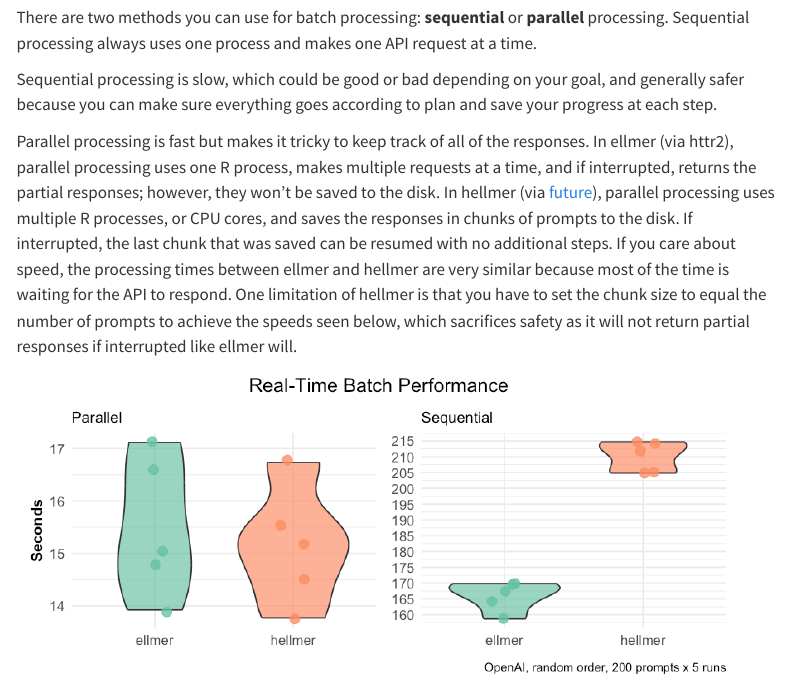
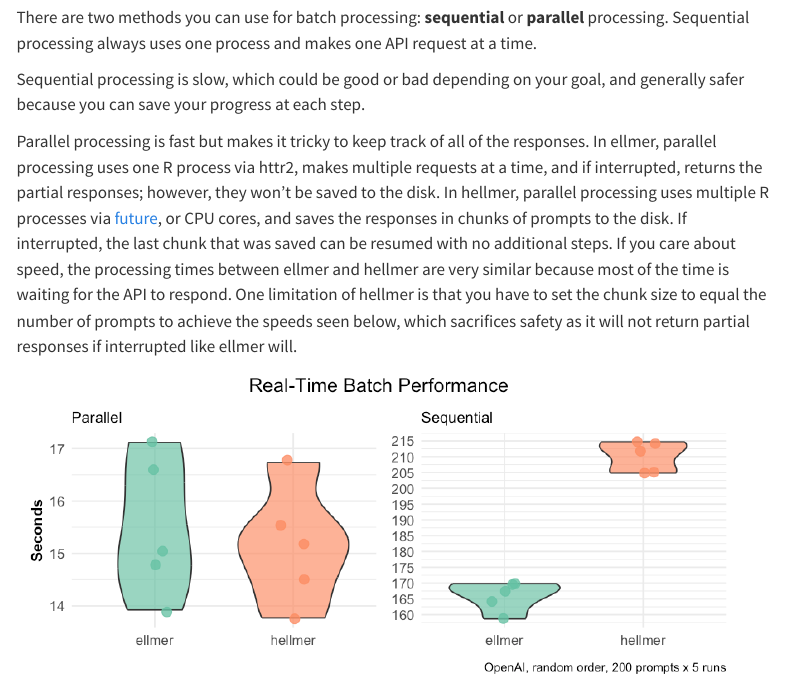
Before and after one commit to dylanpieper/dylanpieper.github.io, a Quarto document (blog/posts/batch-and-compare-LLM-responses.qmd): the page in a window 1100 px wide, from 1080 px down. Rendered offline with R 4.5, knitr and Pandoc in place of Quarto, with nearby package versions; menus at the side of the page are left out; long lines of code are wrapped.

Commit message:
update blog

```diff
--- a/blog/posts/batch-and-compare-LLM-responses.qmd
+++ b/blog/posts/batch-and-compare-LLM-responses.qmd
@@ -41,9 +41,9 @@
 
 There are two methods you can use for batch processing: **sequential** or **parallel** processing. Sequential processing always uses one process and makes one API request at a time.
 
-Sequential processing is slow, which could be good or bad depending on your goal, and generally safer because you can make sure everything goes according to plan and save your progress at each step.
+Sequential processing is slow, which could be good or bad depending on your goal, and generally safer because you can save your progress at each step.
 
-Parallel processing is fast but makes it tricky to keep track of all of the responses. In ellmer (via httr2), parallel processing uses one R process, makes multiple requests at a time, and if interrupted, returns the partial responses; however, they won't be saved to the disk. In hellmer (via [future](https://future.futureverse.org)), parallel processing uses multiple R processes, or CPU cores, and saves the responses in chunks of prompts to the disk. If interrupted, the last chunk that was saved can be resumed with no additional steps. If you care about speed, the processing times between ellmer and hellmer are very similar because most of the time is waiting for the API to respond. One limitation of hellmer is that you have to set the chunk size to equal the number of prompts to achieve the speeds seen below, which sacrifices safety as it will not return partial responses if interrupted like ellmer will.
+Parallel processing is fast but makes it tricky to keep track of all of the responses. In ellmer, parallel processing uses one R process via httr2, makes multiple requests at a time, and if interrupted, returns the partial responses; however, they won't be saved to the disk. In hellmer, parallel processing uses multiple R processes via [future](https://future.futureverse.org), or CPU cores, and saves the responses in chunks of prompts to the disk. If interrupted, the last chunk that was saved can be resumed with no additional steps. If you care about speed, the processing times between ellmer and hellmer are very similar because most of the time is waiting for the API to respond. One limitation of hellmer is that you have to set the chunk size to equal the number of prompts to achieve the speeds seen below, which sacrifices safety as it will not return partial responses if interrupted like ellmer will.
 
 ![](/media/ellmer-hellmer-performance.png){fig-alt="Violin plot comparing ellmer vs hellmer library performance. In parallel mode, hellmer (15–17s) outperforms ellmer (17–18s). In sequential mode, ellmer (180–200s) outperforms hellmer (220–240s). Based on OpenAI tests with 200 prompts x 5 runs." fig-align="center" width="720"}
 
```
Also changed, not shown: 1 other file.
